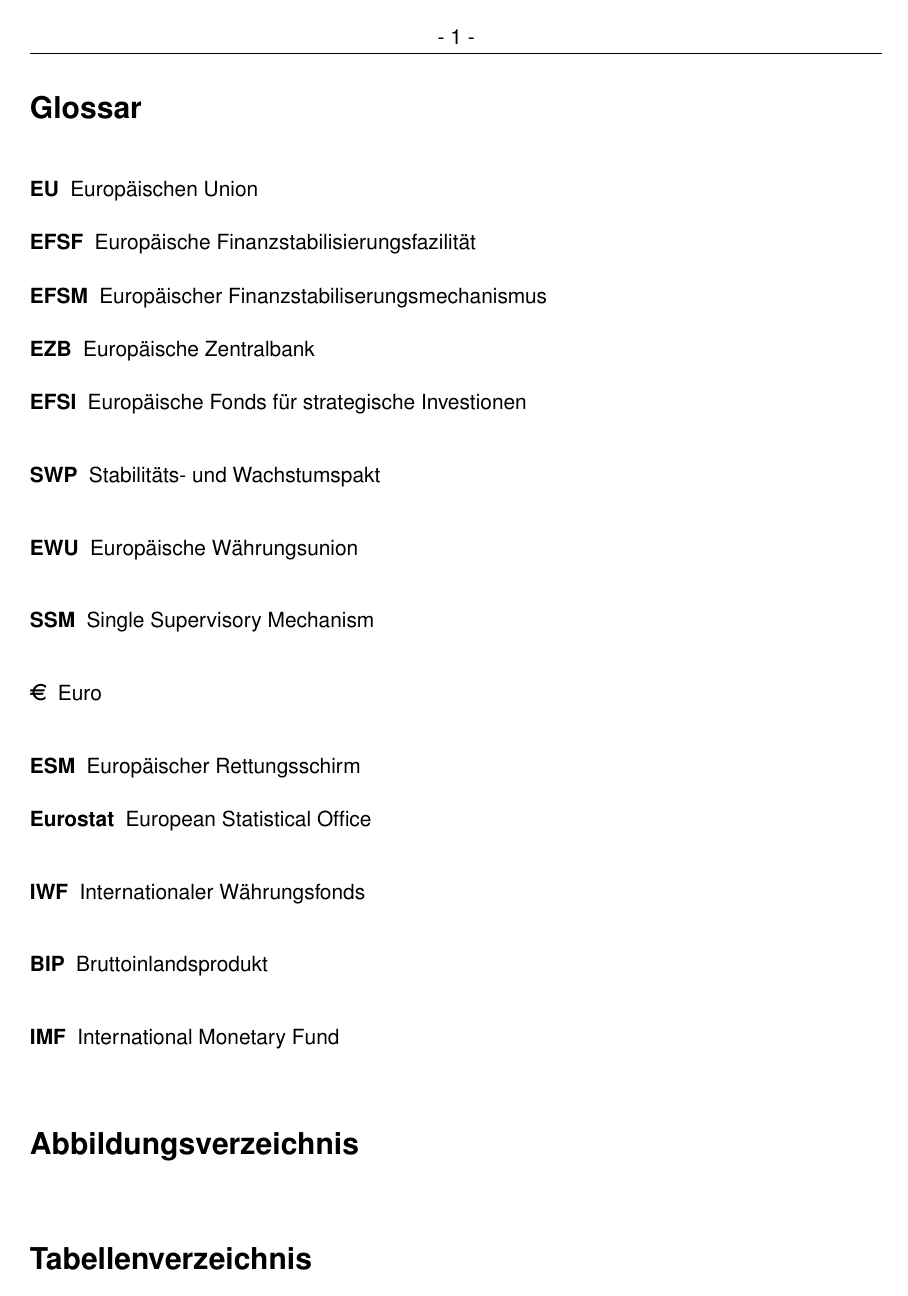
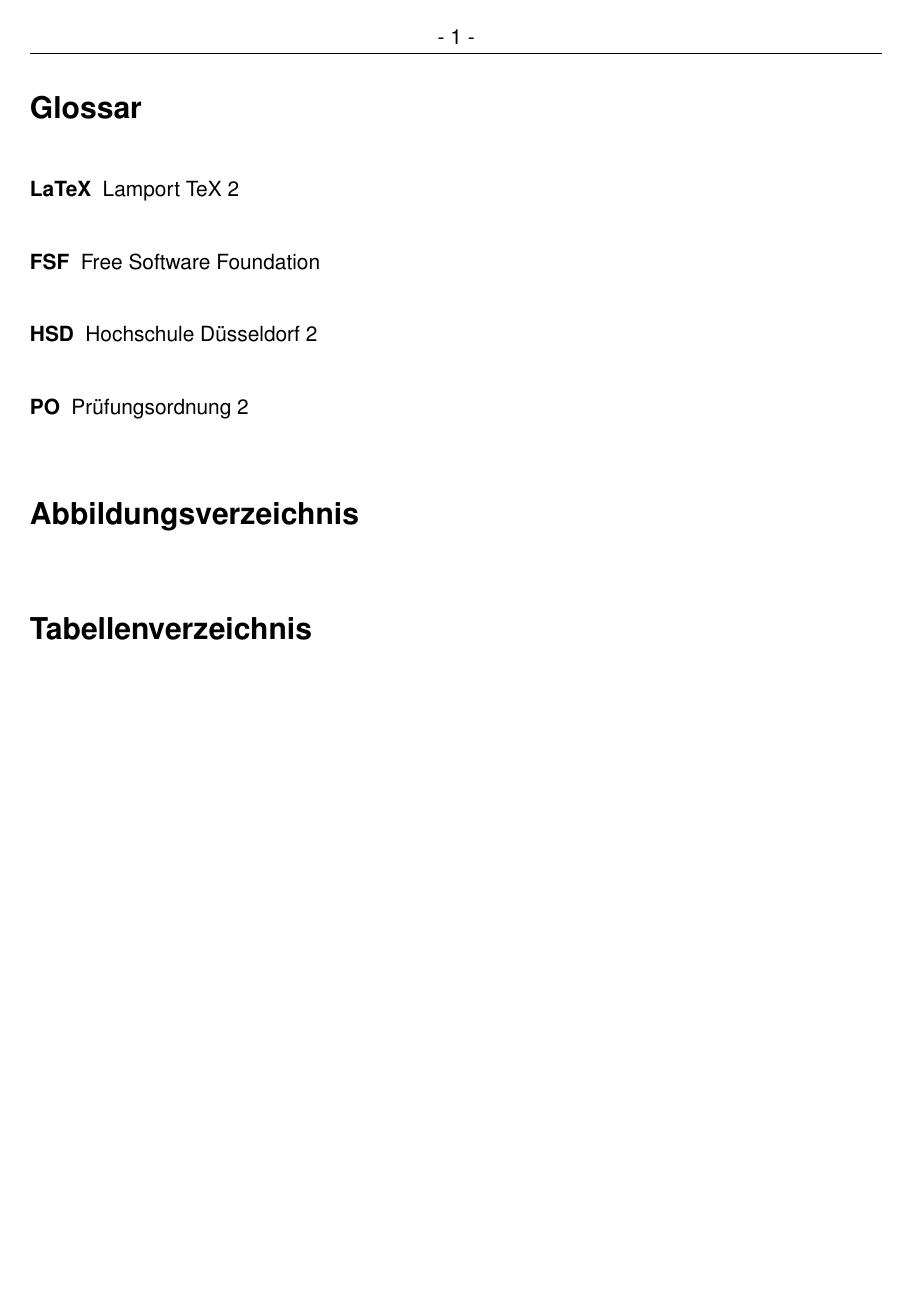
Before and after one commit to TimB87/HSD-LaTeX-Template, a LaTeX document (main.tex, which reads gls.tex): page 3 of 5. Compiled offline with pdfLaTeX.

Commit message:
some changes to glossaries

```diff
--- /dev/null
+++ b/gls.tex
@@ -0,0 +1,4 @@
+\newabbreviation{latex}{LaTeX}{Lamport TeX}
+\newabbreviation{FSF}{FSF}{Free Software Foundation}
+\newabbreviation{hsd}{HSD}{Hochschule Düsseldorf}
+\newabbreviation{po}{PO}{Prüfungsordnung}
--- a/main.tex
+++ b/main.tex
@@ -29,9 +29,10 @@
 \hypersetup{colorlinks=true, breaklinks=true, linkcolor=darkblack, menucolor=darkblack, urlcolor=darkblack}
 \fontfamily{ptm}\selectfont
 \usepackage{ragged2e}
+% Abkürzungen und Glossar
 \usepackage{glossaries-extra}
-%\usepackage{glossaries-de}
 \setabbreviationstyle{long-short}
+\loadglsentries{gls.tex}
 \usepackage[official]{eurosym}
 
 % Mehrere Fussnoten nacheinander mit Komma separiert
@@ -43,14 +44,6 @@
 \usepackage{nicefrac} % Brüche
 \usepackage{multirow}
 %\usepackage{mdwlist}
-
-\definecolor{dunkelgrau}{rgb}{0.8,0.8,0.8}
-\definecolor{hellgrau}{rgb}{0.0,0.7,0.99}
-% Colors for listings
-\definecolor{mauve}{rgb}{0.58,0,0.82}
-\definecolor{dkgreen}{rgb}{0,0.6,0}
-
-% sauber formatierter Quelltext
 
 % Biblatex
 \usepackage[
@@ -119,22 +112,6 @@
 
 % Abkürzungsverzeichnis mit glossaries
 \makenoidxglossaries{}
-%\newabbreviation{}{}{}
-\newabbreviation{EU}{EU}{Europäischen Union}
-\newabbreviation{EFSF}{EFSF}{Europäische Finanzstabilisierungsfazilität}
-\newabbreviation{EFSM}{EFSM}{Europäischer Finanzstabiliserungsmechanismus}
-\newabbreviation{EZB}{EZB}{Europäische Zentralbank}
-\newabbreviation{EFSI}{EFSI}{Europäische Fonds für strategische Investionen}
-\newabbreviation{SWP}{SWP}{Stabilitäts- und Wachstumspakt}
-\newabbreviation{EWU}{EWU}{Europäische Währungsunion}
-\newabbreviation{SSM}{SSM}{Single Supervisory Mechanism}
-\newabbreviation{Euro}{\euro{}}{Euro}
-\newabbreviation{ESM}{ESM}{Europäischer Rettungsschirm}
-\newabbreviation{Eurostat}{Eurostat}{European Statistical Office}
-\newabbreviation{IWF}{IWF}{Internationaler Währungsfonds}
-\newabbreviation{BIP}{BIP}{Bruttoinlandsprodukt}
-\newabbreviation{IMF}{IMF}{International Monetary Fund}
-
 % Start the document here:
 
 \begin{document}
```
Also changed, not shown: kapitel/einleitung/einleitung.tex (+1 -1 lines), main.pdf.
